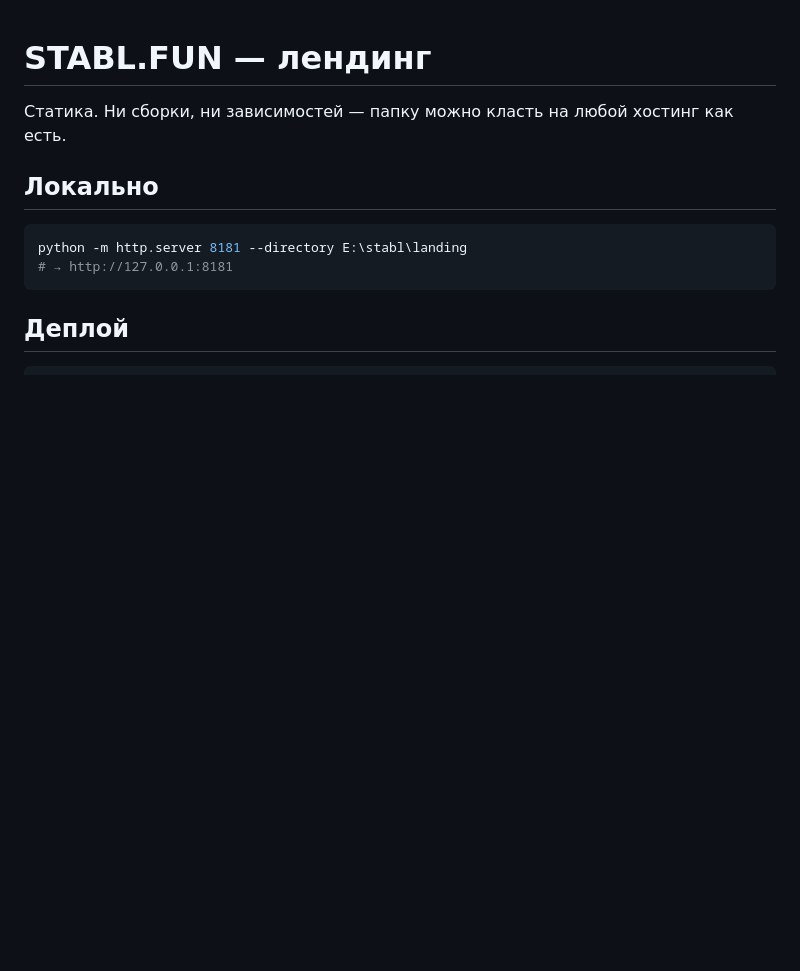
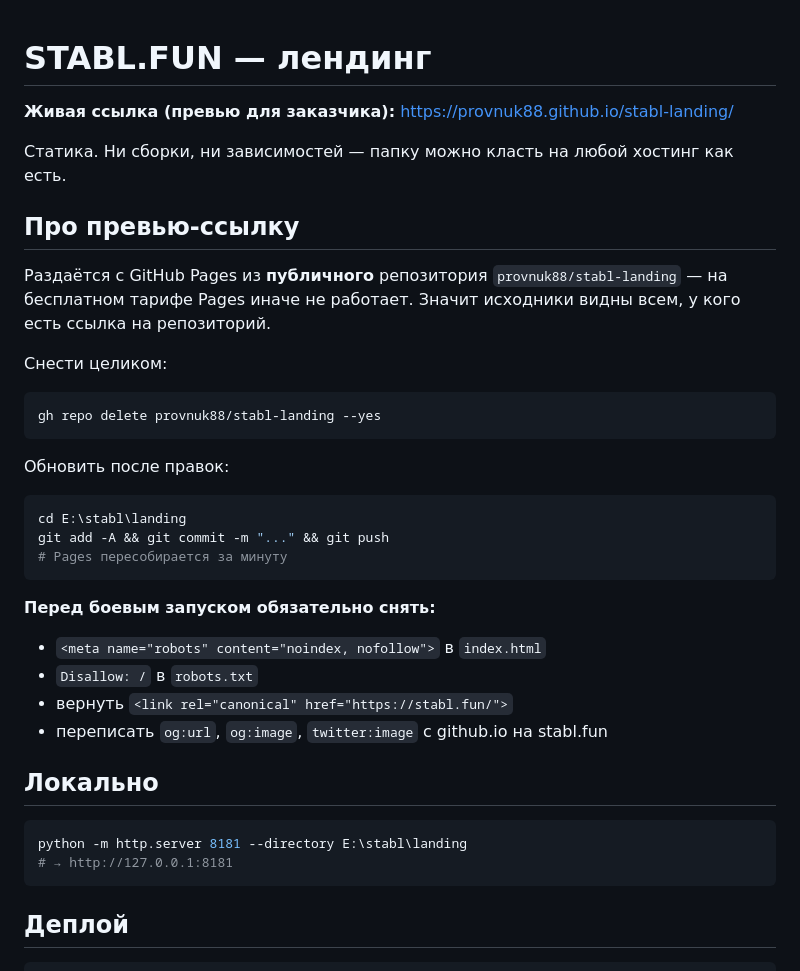
Before and after one commit to provnuk88/stabl-landing, a Markdown page: README.md, the part around the change. Rendered like a GitHub page; blank space fills up the shorter version.

Commit message:
Document the preview link and how to take it down

````diff
--- a/README.md
+++ b/README.md
@@ -1,6 +1,32 @@
 # STABL.FUN — лендинг
 
+**Живая ссылка (превью для заказчика):** https://provnuk88.github.io/stabl-landing/
+
 Статика. Ни сборки, ни зависимостей — папку можно класть на любой хостинг как есть.
+
+## Про превью-ссылку
+
+Раздаётся с GitHub Pages из **публичного** репозитория `provnuk88/stabl-landing` — на бесплатном тарифе Pages иначе не работает. Значит исходники видны всем, у кого есть ссылка на репозиторий.
+
+Снести целиком:
+
+```bash
+gh repo delete provnuk88/stabl-landing --yes
+```
+
+Обновить после правок:
+
+```bash
+cd E:\stabl\landing
+git add -A && git commit -m "..." && git push
+# Pages пересобирается за минуту
+```
+
+**Перед боевым запуском обязательно снять:**
+- `<meta name="robots" content="noindex, nofollow">` в `index.html`
+- `Disallow: /` в `robots.txt`
+- вернуть `<link rel="canonical" href="https://stabl.fun/">`
+- переписать `og:url`, `og:image`, `twitter:image` с github.io на stabl.fun
 
 ## Локально
 
````
